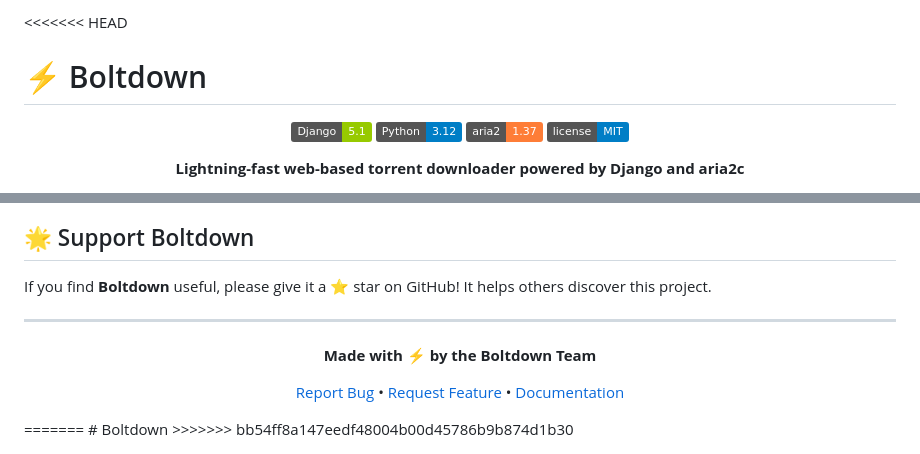
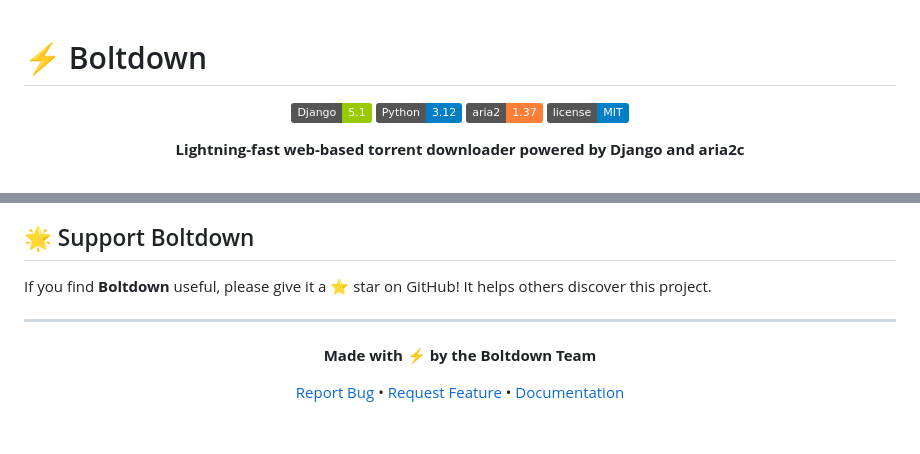
Before and after one commit to mohammadameenbarech/Boltdown, a Markdown page: README.md, 2 parts joined by grey strips. Rendered like a GitHub page; badges without logos; blank space fills up the shorter version.

```diff
--- a/README.md
+++ b/README.md
@@ -1,4 +1,3 @@
-<<<<<<< HEAD
 # ⚡ Boltdown
 
 <div align="center">
@@ -235,6 +234,7 @@ This project is licensed under the MIT License - see the [LICENSE](LICENSE) file
 
 If you find **Boltdown** useful, please give it a ⭐ star on GitHub! It helps others discover this project.
 
+
 ---
 
 <div align="center">
@@ -244,6 +244,3 @@ If you find **Boltdown** useful, please give it a ⭐ star on GitHub! It helps o
 [Report Bug](https://github.com/yourusername/boltdown/issues) • [Request Feature](https://github.com/yourusername/boltdown/issues) • [Documentation](https://github.com/yourusername/boltdown/wiki)
 
 </div>
-=======
-# Boltdown
->>>>>>> bb54ff8a147eedf48004b00d45786b9b874d1b30
```
